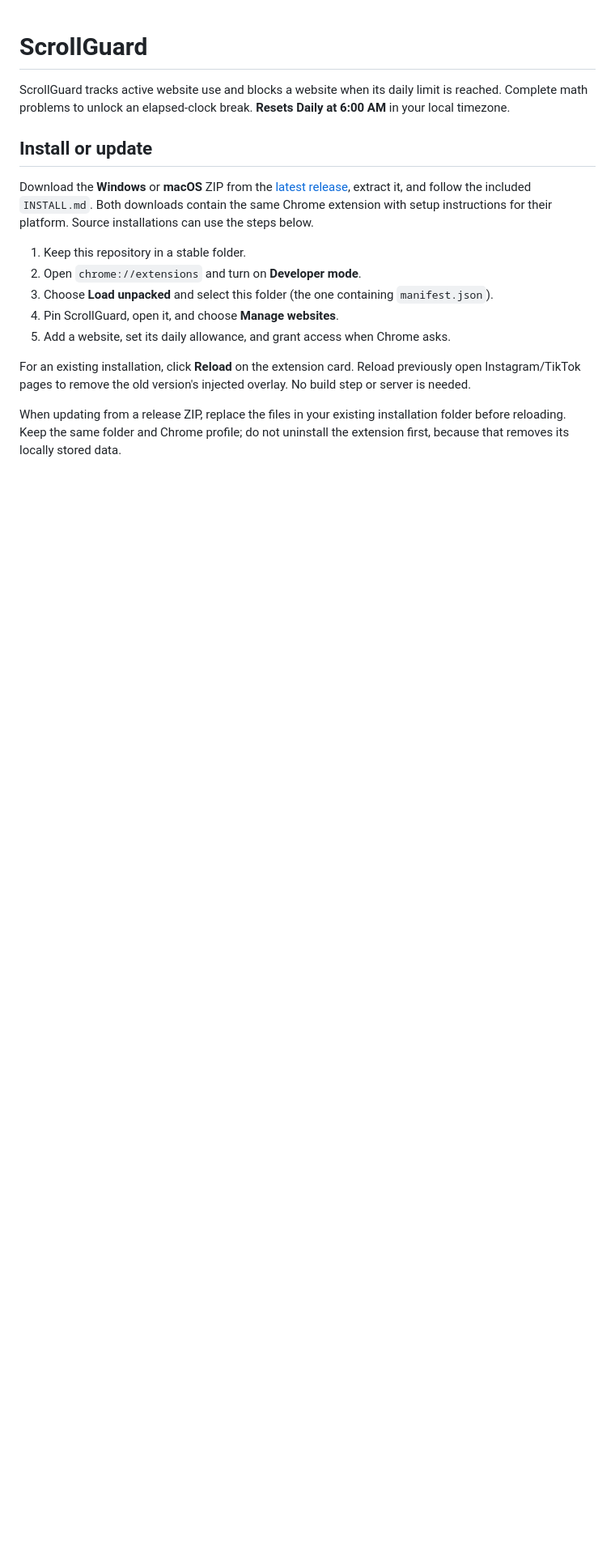
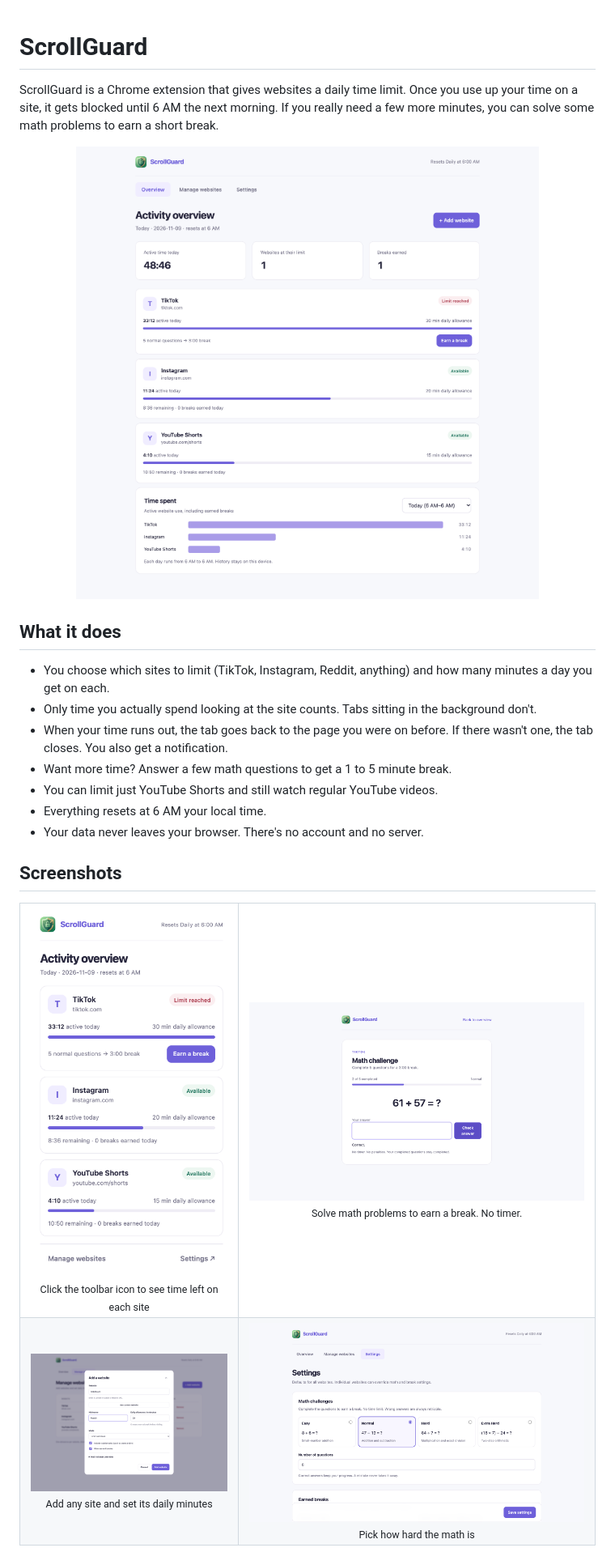
Before and after one commit to RayyanHai/ScrollGuard, a Markdown page: README.md, the part around one of its changes. Shown at 81% size. Drawn GitHub-style; pictures changed too: docs/screenshots/add-website.png (added), docs/screenshots/challenge.png (added), docs/screenshots/overview.png (added); blank space fills up the shorter version.

```diff
--- a/README.md
+++ b/README.md
@@ -1,18 +1,31 @@
 # ScrollGuard
 
-ScrollGuard tracks active website use and blocks a website when its daily limit is reached. Complete math problems to unlock an elapsed-clock break. **Resets Daily at 6:00 AM** in your local timezone.
+ScrollGuard is a Chrome extension that gives websites a daily time limit. Once you use up your time on a site, it gets blocked until 6 AM the next morning. If you really need a few more minutes, you can solve some math problems to earn a short break.
 
-## Install or update
+<p align="center">
+  <img src="docs/screenshots/overview.png" width="820" alt="ScrollGuard overview page showing daily time used on TikTok, Instagram, and YouTube Shorts">
+</p>
 
-Download the **Windows** or **macOS** ZIP from the [latest release](https://github.com/RayyanHai/ScrollGuard/releases/latest), extract it, and follow the included `INSTALL.md`. Both downloads contain the same Chrome extension with setup instructions for their platform. Source installations can use the steps below.
+## What it does
 
-1. Keep this repository in a stable folder.
-2. Open `chrome://extensions` and turn on **Developer mode**.
-3. Choose **Load unpacked** and select this folder (the one containing `manifest.json`).
-4. Pin ScrollGuard, open it, and choose **Manage websites**.
-5. Add a website, set its daily allowance, and grant access when Chrome asks.
+- You choose which sites to limit (TikTok, Instagram, Reddit, anything) and how many minutes a day you get on each.
+- Only time you actually spend looking at the site counts. Tabs sitting in the background don't.
+- When your time runs out, the tab goes back to the page you were on before. If there wasn't one, the tab closes. You also get a notification.
+- Want more time? Answer a few math questions to get a 1 to 5 minute break.
+- You can limit just YouTube Shorts and still watch regular YouTube videos.
+- Everything resets at 6 AM your local time.
+- Your data never leaves your browser. There's no account and no server.
 
-For an existing installation, click **Reload** on the extension card. Reload previously open Instagram/TikTok pages to remove the old version's injected overlay. No build step or server is needed.
+## Screenshots
 
-When updating from a release ZIP, replace the files in your existing installation folder before reloading. Keep the same folder and Chrome profile; do not uninstall the extension first, because that removes its locally stored data.
+<table>
+  <tr>
+    <td align="center" width="38%"><img src="docs/screenshots/popup.png" width="300" alt="Toolbar popup with each site's time left"><br><sub>Click the toolbar icon to see time left on each site</sub></td>
+    <td align="center"><img src="docs/screenshots/challenge.png" alt="Math challenge page"><br><sub>Solve math problems to earn a break. No timer.</sub></td>
+  </tr>
+  <tr>
+    <td align="center"><img src="docs/screenshots/add-website.png" alt="Add a website dialog"><br><sub>Add any site and set its daily minutes</sub></td>
+    <td align="center"><img src="docs/screenshots/settings.png" alt="Settings page with four math difficulty levels"><br><sub>Pick how hard the math is</sub></td>
+  </tr>
+</table>
 
```
Also changed, not shown: other parts of README.md (+65 -52 lines).
